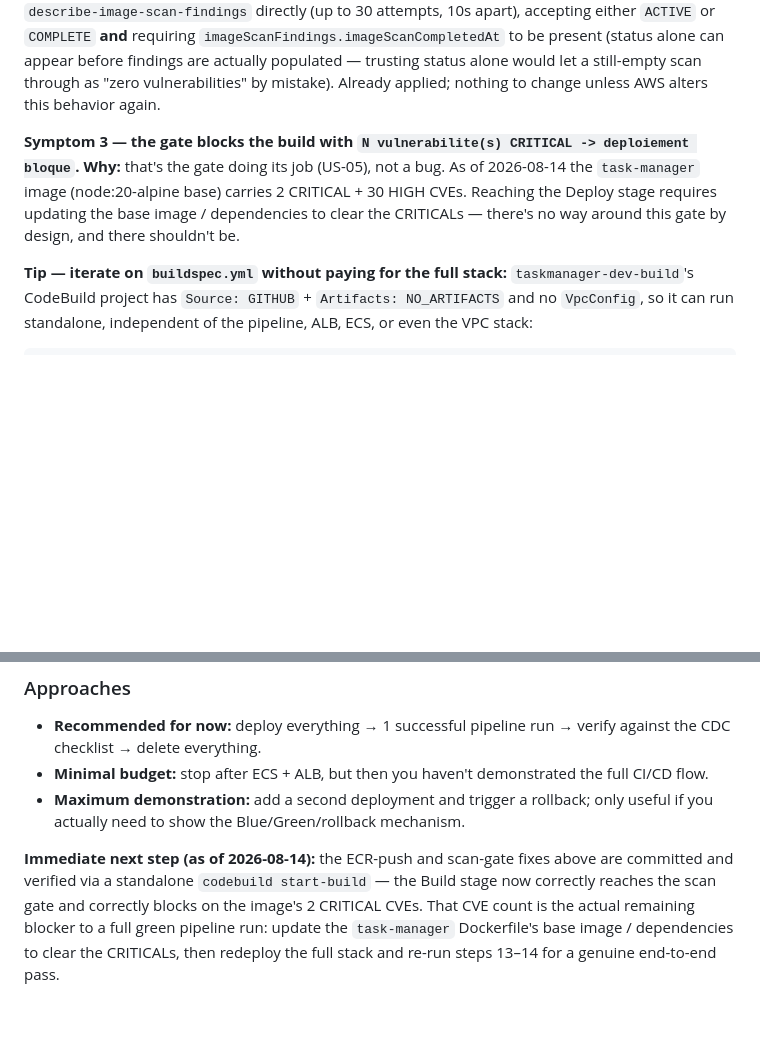
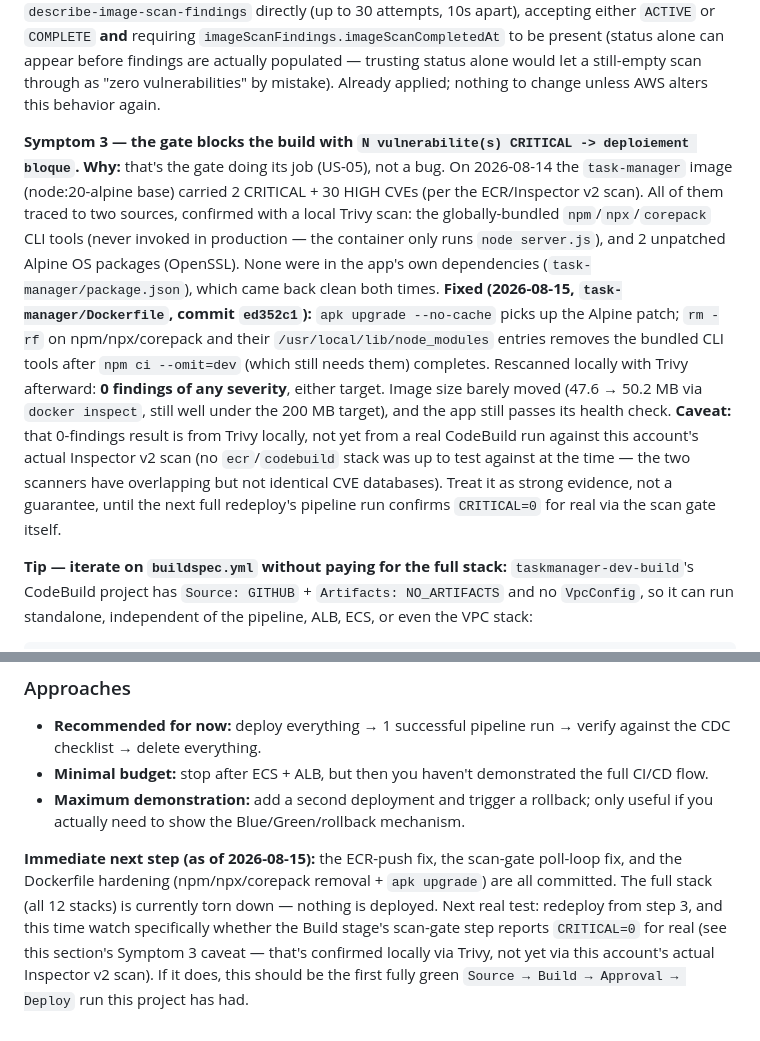
Before and after one commit to khaoula-mechria/Pipeline-CI-CD-complet-avec-CodePipeline-ECS-Fargate, a Markdown page: guideme2.md, 2 parts joined by grey strips. GitHub-like rendering; blank space fills up the shorter version.

Commit message:
docs: update guideme2.md now that the CVE gate is fixed
The scan-gate troubleshooting note still described the 2 CRITICAL + 30
HIGH findings as an open blocker; update it to point at the Dockerfile
fix (commit ed352c1) and its local-Trivy-vs-Inspector-v2 caveat, and
refresh the closing "immediate next step" to reflect the actual state:
everything torn down, fix committed, next redeploy is the real test.

Co-Authored-By: Claude Opus 5 <noreply@anthropic.com>

```diff
--- a/guideme2.md
+++ b/guideme2.md
@@ -762,7 +762,9 @@ and cannot be overwritten because the tag is immutable.
 **Fix:** `buildspec.yml`'s `POST_BUILD` phase no longer uses the waiter. It polls `describe-image-scan-findings` directly (up to 30 attempts, 10s apart), accepting either `ACTIVE` or `COMPLETE` **and** requiring `imageScanFindings.imageScanCompletedAt` to be present (status alone can appear before findings are actually populated — trusting status alone would let a still-empty scan through as "zero vulnerabilities" by mistake). Already applied; nothing to change unless AWS alters this behavior again.
 
 **Symptom 3 — the gate blocks the build with `N vulnerabilite(s) CRITICAL -> deploiement bloque`.**
-**Why:** that's the gate doing its job (US-05), not a bug. As of 2026-08-14 the `task-manager` image (node:20-alpine base) carries 2 CRITICAL + 30 HIGH CVEs. Reaching the Deploy stage requires updating the base image / dependencies to clear the CRITICALs — there's no way around this gate by design, and there shouldn't be.
+**Why:** that's the gate doing its job (US-05), not a bug. On 2026-08-14 the `task-manager` image (node:20-alpine base) carried 2 CRITICAL + 30 HIGH CVEs (per the ECR/Inspector v2 scan). All of them traced to two sources, confirmed with a local Trivy scan: the globally-bundled `npm`/`npx`/`corepack` CLI tools (never invoked in production — the container only runs `node server.js`), and 2 unpatched Alpine OS packages (OpenSSL). None were in the app's own dependencies (`task-manager/package.json`), which came back clean both times.
+**Fixed (2026-08-15, `task-manager/Dockerfile`, commit `ed352c1`):** `apk upgrade --no-cache` picks up the Alpine patch; `rm -rf` on npm/npx/corepack and their `/usr/local/lib/node_modules` entries removes the bundled CLI tools after `npm ci --omit=dev` (which still needs them) completes. Rescanned locally with Trivy afterward: **0 findings of any severity**, either target. Image size barely moved (47.6 → 50.2 MB via `docker inspect`, still well under the 200 MB target), and the app still passes its health check.
+**Caveat:** that 0-findings result is from Trivy locally, not yet from a real CodeBuild run against this account's actual Inspector v2 scan (no `ecr`/`codebuild` stack was up to test against at the time — the two scanners have overlapping but not identical CVE databases). Treat it as strong evidence, not a guarantee, until the next full redeploy's pipeline run confirms `CRITICAL=0` for real via the scan gate itself.
 
 **Tip — iterate on `buildspec.yml` without paying for the full stack:** `taskmanager-dev-build`'s CodeBuild project has `Source: GITHUB` + `Artifacts: NO_ARTIFACTS` and no `VpcConfig`, so it can run standalone, independent of the pipeline, ALB, ECS, or even the VPC stack:
 
@@ -1049,4 +1051,4 @@ See step 18's dedicated troubleshooting note — delete the auto-created `guardd
 * **Minimal budget:** stop after ECS + ALB, but then you haven't demonstrated the full CI/CD flow.
 * **Maximum demonstration:** add a second deployment and trigger a rollback; only useful if you actually need to show the Blue/Green/rollback mechanism.
 
-**Immediate next step (as of 2026-08-14):** the ECR-push and scan-gate fixes above are committed and verified via a standalone `codebuild start-build` — the Build stage now correctly reaches the scan gate and correctly blocks on the image's 2 CRITICAL CVEs. That CVE count is the actual remaining blocker to a full green pipeline run: update the `task-manager` Dockerfile's base image / dependencies to clear the CRITICALs, then redeploy the full stack and re-run steps 13–14 for a genuine end-to-end pass.
+**Immediate next step (as of 2026-08-15):** the ECR-push fix, the scan-gate poll-loop fix, and the Dockerfile hardening (npm/npx/corepack removal + `apk upgrade`) are all committed. The full stack (all 12 stacks) is currently torn down — nothing is deployed. Next real test: redeploy from step 3, and this time watch specifically whether the Build stage's scan-gate step reports `CRITICAL=0` for real (see this section's Symptom 3 caveat — that's confirmed locally via Trivy, not yet via this account's actual Inspector v2 scan). If it does, this should be the first fully green `Source → Build → Approval → Deploy` run this project has had.
```
